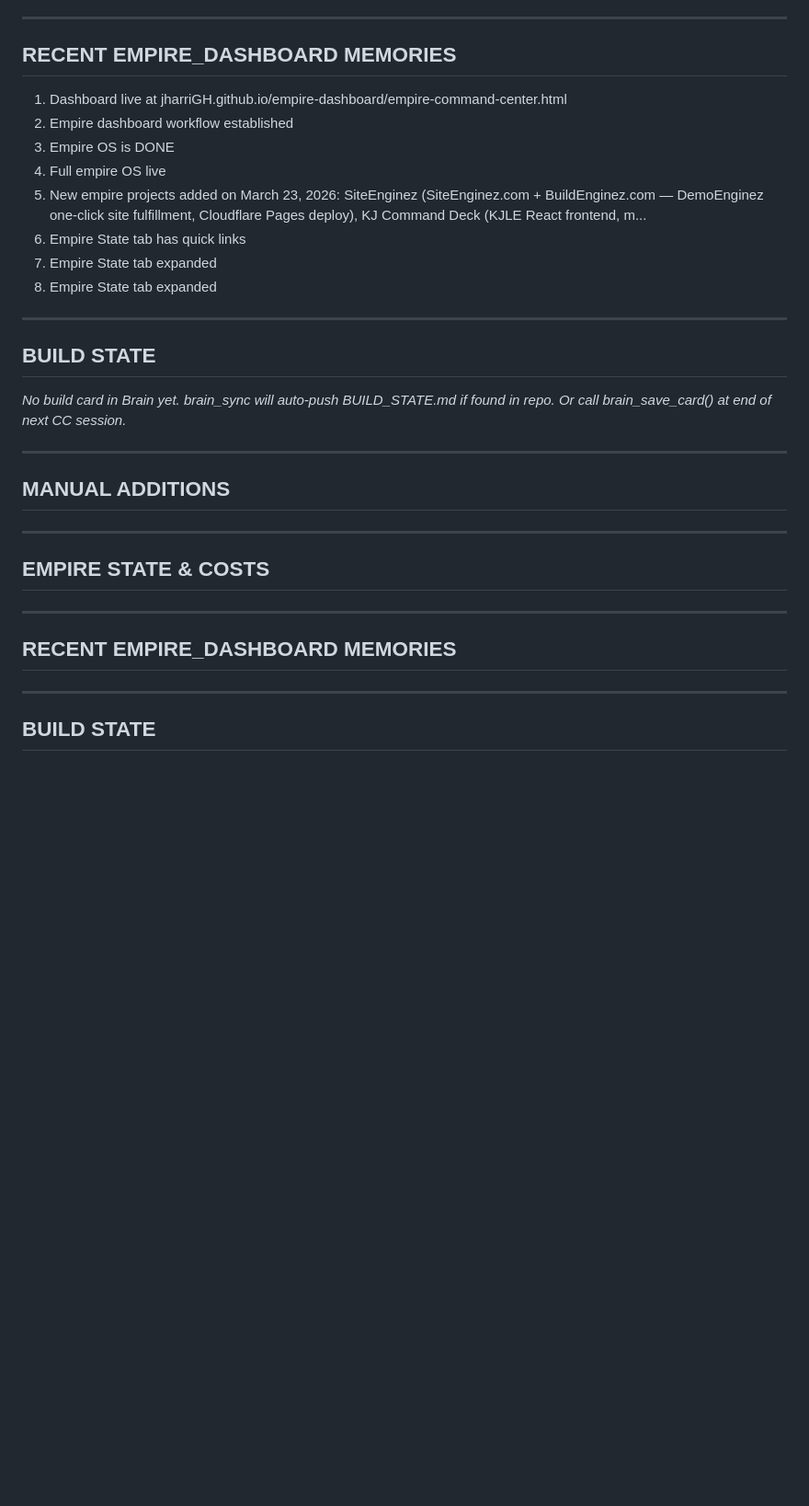
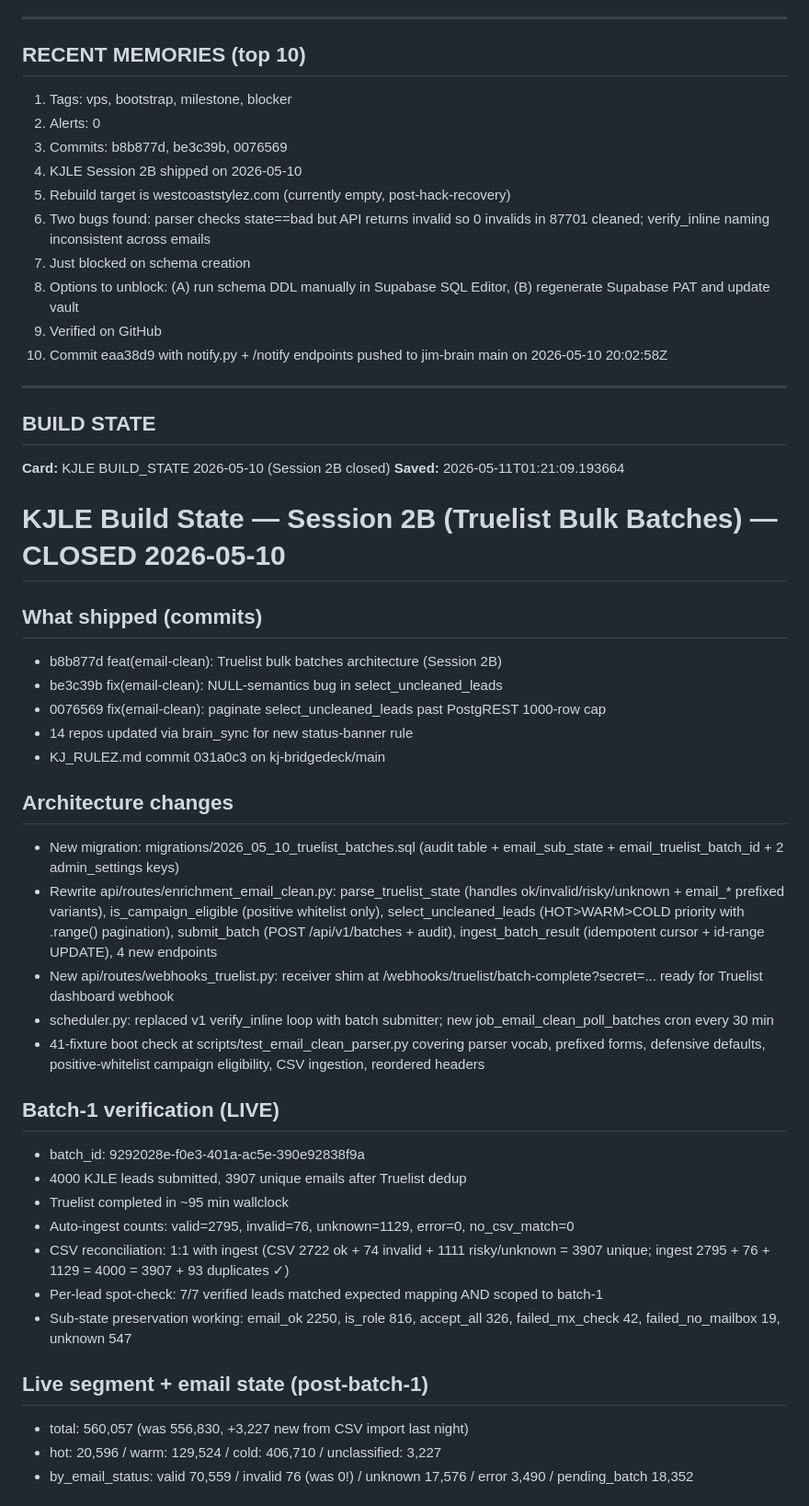
Before and after one commit to jharriGH/empire-dashboard, a Markdown page: CLAUDE.md, the part around one of its changes. Shown at 92% size. GitHub-like rendering; blank space fills up the shorter version.

```diff
--- a/CLAUDE.md
+++ b/CLAUDE.md
@@ -74,41 +29,53 @@ Key: jim-brain-kje-2026-kingjames
 
 ---
 
-## RECENT EMPIRE_DASHBOARD MEMORIES
-<!-- BRAIN-SYNC:START:MEMORIES -->
-1. Dashboard live at jharriGH.github.io/empire-dashboard/empire-command-center.html
-2. Empire dashboard workflow established
-3. Empire OS is DONE
-4. Full empire OS live
-5. New empire projects added on March 23, 2026: SiteEnginez (SiteEnginez.com + BuildEnginez.com — DemoEnginez one-click site fulfillment, Cloudflare Pages deploy), KJ Command Deck (KJLE React frontend, m...
-6. Empire State tab has quick links
-7. Empire State tab expanded
-8. Empire State tab expanded
-<!-- BRAIN-SYNC:END:MEMORIES -->
+## RECENT MEMORIES (top 10)
 
----
-
-## BUILD STATE
-<!-- BRAIN-SYNC:START:BUILD_STATE -->
-*No build card in Brain yet.*
-*brain_sync will auto-push BUILD_STATE.md if found in repo.*
-*Or call brain_save_card() at end of next CC session.*
-<!-- BRAIN-SYNC:END:BUILD_STATE -->
-
----
-
-## MANUAL ADDITIONS
-<!-- brain_sync.py never modifies below this line -->
-
----
-
-## EMPIRE STATE & COSTS
-
----
-
-## RECENT EMPIRE_DASHBOARD MEMORIES
+1. Tags: vps, bootstrap, milestone, blocker
+2. Alerts: 0
+3. Commits: b8b877d, be3c39b, 0076569
+4. KJLE Session 2B shipped on 2026-05-10
+5. Rebuild target is westcoaststylez.com (currently empty, post-hack-recovery)
+6. Two bugs found: parser checks state==bad but API returns invalid so 0 invalids in 87701 cleaned; verify_inline naming inconsistent across emails
+7. Just blocked on schema creation
+8. Options to unblock: (A) run schema DDL manually in Supabase SQL Editor, (B) regenerate Supabase PAT and update vault
+9. Verified on GitHub
+10. Commit eaa38d9 with notify.py + /notify endpoints pushed to jim-brain main on 2026-05-10 20:02:58Z
 
 ---
 
 ## BUILD STATE
 
+**Card:** KJLE BUILD_STATE 2026-05-10 (Session 2B closed)
+**Saved:** 2026-05-11T01:21:09.193664
+
+# KJLE Build State — Session 2B (Truelist Bulk Batches) — CLOSED 2026-05-10
+
+## What shipped (commits)
+- b8b877d feat(email-clean): Truelist bulk batches architecture (Session 2B)
+- be3c39b fix(email-clean): NULL-semantics bug in select_uncleaned_leads
+- 0076569 fix(email-clean): paginate select_uncleaned_leads past PostgREST 1000-row cap
+- 14 repos updated via brain_sync for new status-banner rule
+- KJ_RULEZ.md commit 031a0c3 on kj-bridgedeck/main
+
+## Architecture changes
+- New migration: migrations/2026_05_10_truelist_batches.sql (audit table + email_sub_state + email_truelist_batch_id + 2 admin_settings keys)
+- Rewrite api/routes/enrichment_email_clean.py: parse_truelist_state (handles ok/invalid/risky/unknown + email_* prefixed variants), is_campaign_eligible (positive whitelist only), select_uncleaned_leads (HOT>WARM>COLD priority with .range() pagination), submit_batch (POST /api/v1/batches + audit), ingest_batch_result (idempotent cursor + id-range UPDATE), 4 new endpoints
+- New api/routes/webhooks_truelist.py: receiver shim at /webhooks/truelist/batch-complete?secret=... ready for Truelist dashboard webhook
+- scheduler.py: replaced v1 verify_inline loop with batch submitter; new job_email_clean_poll_batches cron every 30 min
+- 41-fixture boot check at scripts/test_email_clean_parser.py covering parser vocab, prefixed forms, defensive defaults, positive-whitelist campaign eligibility, CSV ingestion, reordered headers
+
+## Batch-1 verification (LIVE)
+- batch_id: 9292028e-f0e3-401a-ac5e-390e92838f9a
+- 4000 KJLE leads submitted, 3907 unique emails after Truelist dedup
+- Truelist completed in ~95 min wallclock
+- Auto-ingest counts: valid=2795, invalid=76, unknown=1129, error=0, no_csv_match=0
+- CSV reconciliation: 1:1 with ingest (CSV 2722 ok + 74 invalid + 1111 risky/unknown = 3907 unique; ingest 2795 + 76 + 1129 = 4000 = 3907 + 93 duplicates ✓)
+- Per-lead spot-check: 7/7 verified leads matched expected mapping AND scoped to batch-1
+- Sub-state preservation working: email_ok 2250, is_role 816, accept_all 326, failed_mx_check 42, failed_no_mailbox 19, unknown 547
+
+## Live segment + email state (post-batch-1)
+- total: 560,057 (was 556,830, +3,227 new from CSV import last night)
+- hot: 20,596 / warm: 129,524 / cold: 406,710 / unclassified: 3,227
+- by_email_status: valid 70,559 / invalid 76 (was 0!) / unknown 17,576 / error 3,490 / pending_batch 18,352
+
```
Also changed, not shown: other parts of CLAUDE.md (+93 -89 lines).
